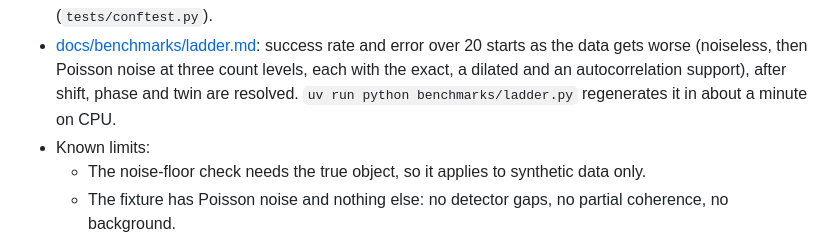
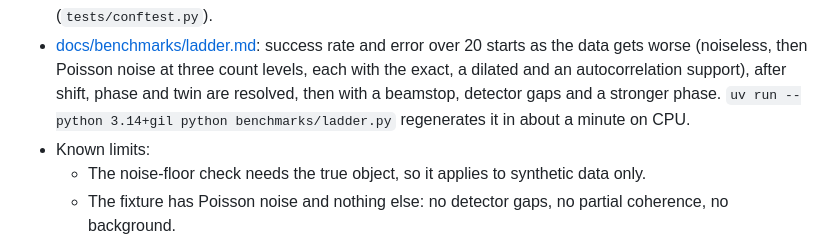
Before and after one commit to NaNIsaac/QoraPhase, a Markdown page: README.md, the part around the change. Drawn GitHub-style.

Commit message:
bench: ladder stage 3, beamstop, gaps and strong phase

```diff
--- a/README.md
+++ b/README.md
@@ -653,7 +653,8 @@ All test data is **synthetic**; no measured data ships with the repository.
 - [docs/benchmarks/ladder.md](docs/benchmarks/ladder.md): success rate and error over 20
   starts as the data gets worse (noiseless, then Poisson noise at three count levels, each
   with the exact, a dilated and an autocorrelation support), after shift, phase and twin
-  are resolved. `uv run python benchmarks/ladder.py` regenerates it in about a minute on CPU.
+  are resolved, then with a beamstop, detector gaps and a stronger phase.
+  `uv run --python 3.14+gil python benchmarks/ladder.py` regenerates it in about a minute on CPU.
 - Known limits:
   - The noise-floor check needs the true object, so it applies to synthetic data only.
   - The fixture has Poisson noise and nothing else: no detector gaps, no partial coherence,
```
Also changed, not shown: docs/benchmarks/ladder.md (+33 -15 lines), docs/benchmarks/ladder.png, 1 other file.
